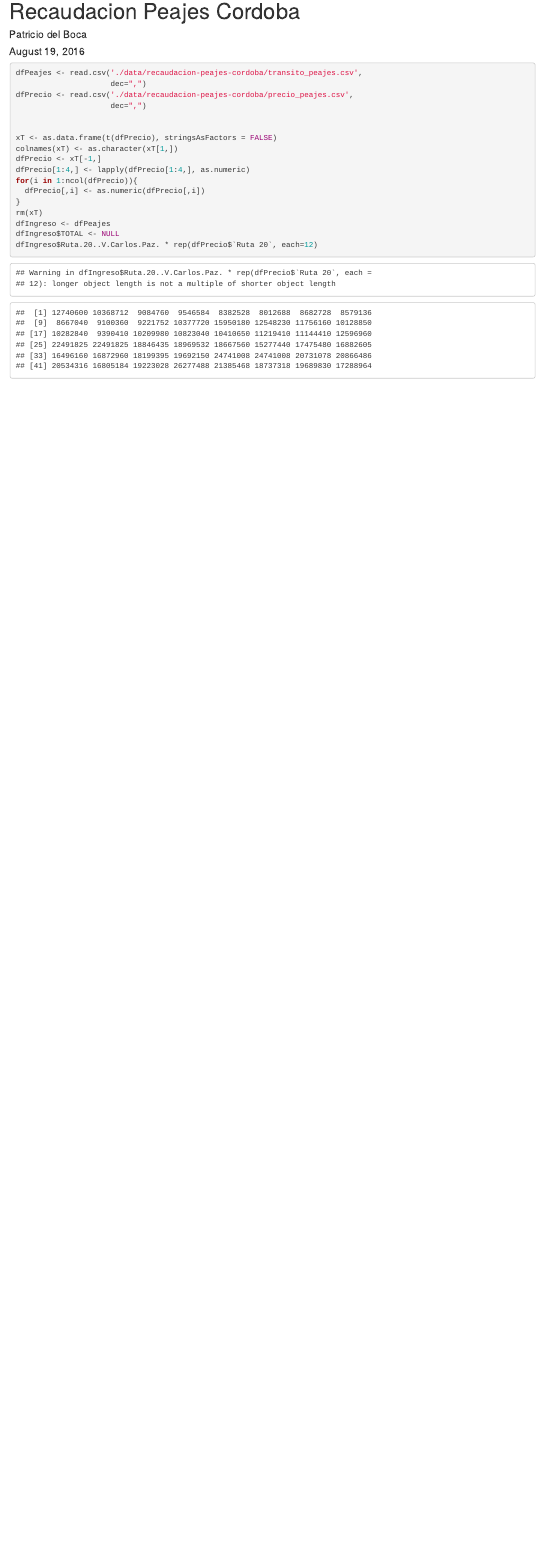
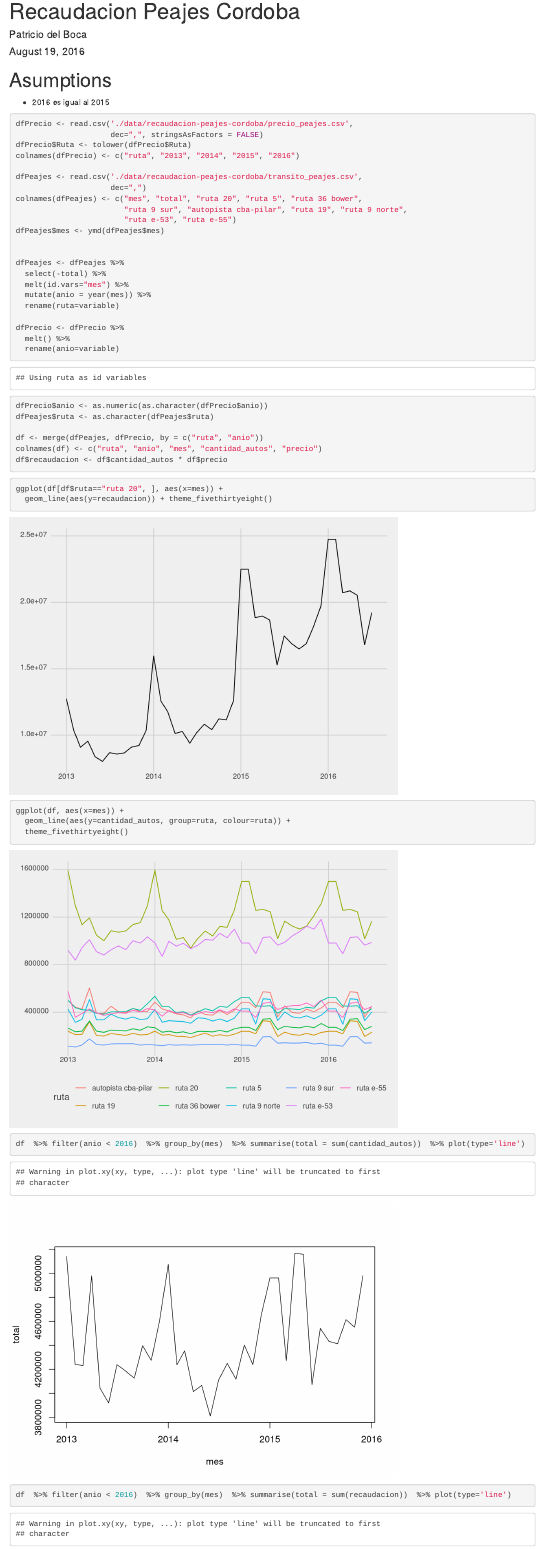
Before and after one commit to pdelboca/pdelboca.github.io, an R Markdown document (_drafts/2016-08-19-Recaudacion-Peajes-Cordoba.Rmd): the page in a window 1100 px wide, from its top. Rendered offline with R 4.5, knitr and Pandoc, with nearby package versions.

Commit message:
Limpieza de datos lista.

````diff
--- a/_drafts/2016-08-19-Recaudacion-Peajes-Cordoba.Rmd
+++ b/_drafts/2016-08-19-Recaudacion-Peajes-Cordoba.Rmd
@@ -12,21 +18,47 @@
+# Asumptions
+ - 2016 es igual al 2015
+
+
+```{r}
+dfPrecio <- read.csv('./data/recaudacion-peajes-cordoba/precio_peajes.csv',
+                     dec=",", stringsAsFactors = FALSE)
+dfPrecio$Ruta <- tolower(dfPrecio$Ruta)
+colnames(dfPrecio) <- c("ruta", "2013", "2014", "2015", "2016")
+
+dfPeajes <- read.csv('./data/recaudacion-peajes-cordoba/transito_peajes.csv',
+                     dec=",")
+colnames(dfPeajes) <- c("mes", "total", "ruta 20", "ruta 5", "ruta 36 bower",
+                        "ruta 9 sur", "autopista cba-pilar", "ruta 19", "ruta 9 norte",
+                        "ruta e-53", "ruta e-55")
+dfPeajes$mes <- ymd(dfPeajes$mes)
+
+
+dfPeajes <- dfPeajes %>%
+  select(-total) %>%
+  melt(id.vars="mes") %>%
+  mutate(anio = year(mes)) %>%
+  rename(ruta=variable)
+
+dfPrecio <- dfPrecio %>%
+  melt() %>%
+  rename(anio=variable)
+dfPrecio$anio <- as.numeric(as.character(dfPrecio$anio))
+dfPeajes$ruta <- as.character(dfPeajes$ruta)
+
+df <- merge(dfPeajes, dfPrecio, by = c("ruta", "anio"))
+colnames(df) <- c("ruta", "anio", "mes", "cantidad_autos", "precio")
+df$recaudacion <- df$cantidad_autos * df$precio
 ```
 
 ```{r}
-dfPeajes <- read.csv('./data/recaudacion-peajes-cordoba/transito_peajes.csv',
-                     dec=",")
-dfPrecio <- read.csv('./data/recaudacion-peajes-cordoba/precio_peajes.csv',
-                     dec=",")
+ggplot(df[df$ruta=="ruta 20", ], aes(x=mes)) +
+  geom_line(aes(y=recaudacion)) + theme_fivethirtyeight()
 
+ggplot(df, aes(x=mes)) +
+  geom_line(aes(y=cantidad_autos, group=ruta, colour=ruta)) +
+  theme_fivethirtyeight()
 
-xT <- as.data.frame(t(dfPrecio), stringsAsFactors = FALSE)
-colnames(xT) <- as.character(xT[1,])
-dfPrecio <- xT[-1,]
-dfPrecio[1:4,] <- lapply(dfPrecio[1:4,], as.numeric)
-for(i in 1:ncol(dfPrecio)){
-  dfPrecio[,i] <- as.numeric(dfPrecio[,i])
-}
-rm(xT)
-dfIngreso <- dfPeajes
-dfIngreso$TOTAL <- NULL
-dfIngreso$Ruta.20..V.Carlos.Paz. * rep(dfPrecio$`Ruta 20`, each=12)
+df  %>% filter(anio < 2016)  %>% group_by(mes)  %>% summarise(total = sum(cantidad_autos))  %>% plot(type='line')
+
+df  %>% filter(anio < 2016)  %>% group_by(mes)  %>% summarise(total = sum(recaudacion))  %>% plot(type='line')
 ```
--- a/data/recaudacion-peajes-cordoba/precio_peajes.csv
+++ b/data/recaudacion-peajes-cordoba/precio_peajes.csv
@@ -1,9 +1,9 @@
 Ruta,2013,2014,2015,2016
 "Ruta 20",8,10,15,"16,5"
-"Ruta E-53",8,10,16,"16,5"
-"Autopista Cba-Pilar",8,10,17,"16,5"
-"Ruta 19",6,10,18,"16,5"
-"Ruta 5",8,10,19,"16,5"
+"Ruta E-53",8,10,15,"16,5"
+"Autopista Cba-Pilar",8,10,15,"16,5"
+"Ruta 19",6,10,15,"16,5"
+"Ruta 5",8,10,15,"16,5"
 "Ruta 36 A. Tegua",,5,10,11
 "Ruta 36 Piedras Moras",,5,10,11
 "Ruta 36 Bower",5,10,10,11
````
Also changed, not shown: _drafts/2016-08-19-Recaudacion-Peajes-Cordoba.Rmd (6 more changed lines).
